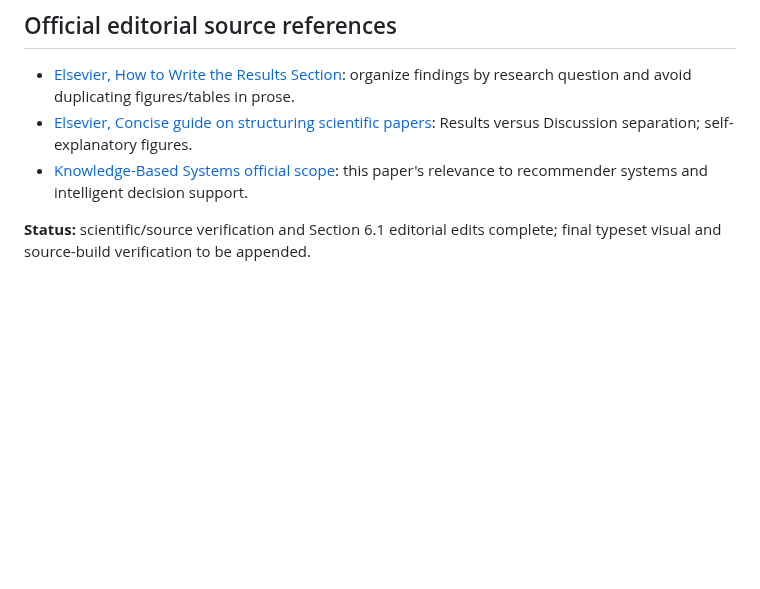
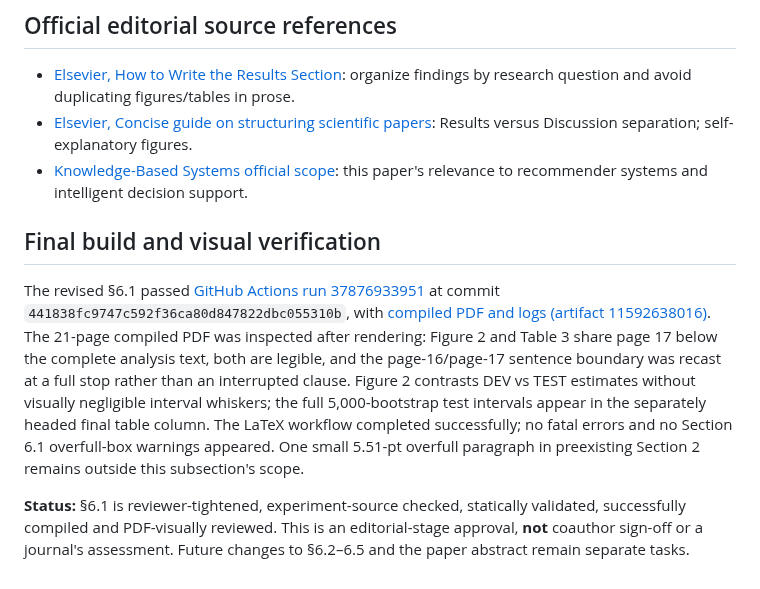
Before and after one commit to mzch0210/KuaiLive-Agent, a Markdown page: manuscript/kbs_latex/SECTION6_1_KBS_REVIEWER_TIGHTENING_2026-10-09.md, the part around the change. Drawn GitHub-style; blank space fills up the shorter version.

Commit message:
Finalize Section 6.1 reviewer audit with PDF typography and successful compiled evidence

```diff
--- a/manuscript/kbs_latex/SECTION6_1_KBS_REVIEWER_TIGHTENING_2026-10-09.md
+++ b/manuscript/kbs_latex/SECTION6_1_KBS_REVIEWER_TIGHTENING_2026-10-09.md
@@ -65,4 +65,8 @@ The first compiled version (Actions run [37875699664](https://github.com/mzch021
 - [Elsevier, Concise guide on structuring scientific papers](https://www.prod.webpresence.elsevier.com/connect/the-condensed-read-how-to-structure-a-science-paper): Results versus Discussion separation; self-explanatory figures.
 - [Knowledge-Based Systems official scope](https://shop.elsevier.com/subjects/journals/physical-sciences-and-engineering/computer-science/artificial-intelligence/artificial-intelligence-expert-systems-and-knowledge-based-systems): this paper's relevance to recommender systems and intelligent decision support.
 
-**Status:** scientific/source verification and Section 6.1 editorial edits complete; final typeset visual and source-build verification to be appended.
+## Final build and visual verification
+
+The revised §6.1 passed [GitHub Actions run 37876933951](https://github.com/mzch0210/KuaiLive-Agent/actions/runs/37876933951) at commit `441838fc9747c592f36ca80d847822dbc055310b`, with [compiled PDF and logs (artifact 11592638016)](https://github.com/mzch0210/KuaiLive-Agent/actions/runs/37876933951/artifacts/11592638016). The 21-page compiled PDF was inspected after rendering: Figure 2 and Table 3 share page 17 below the complete analysis text, both are legible, and the page-16/page-17 sentence boundary was recast at a full stop rather than an interrupted clause. Figure 2 contrasts DEV vs TEST estimates without visually negligible interval whiskers; the full 5,000-bootstrap test intervals appear in the separately headed final table column. The LaTeX workflow completed successfully; no fatal errors and no Section 6.1 overfull-box warnings appeared. One small 5.51-pt overfull paragraph in preexisting Section 2 remains outside this subsection's scope.
+
+**Status:** §6.1 is reviewer-tightened, experiment-source checked, statically validated, successfully compiled and PDF-visually reviewed. This is an editorial-stage approval, **not** coauthor sign-off or a journal's assessment. Future changes to §6.2–6.5 and the paper abstract remain separate tasks.
```
